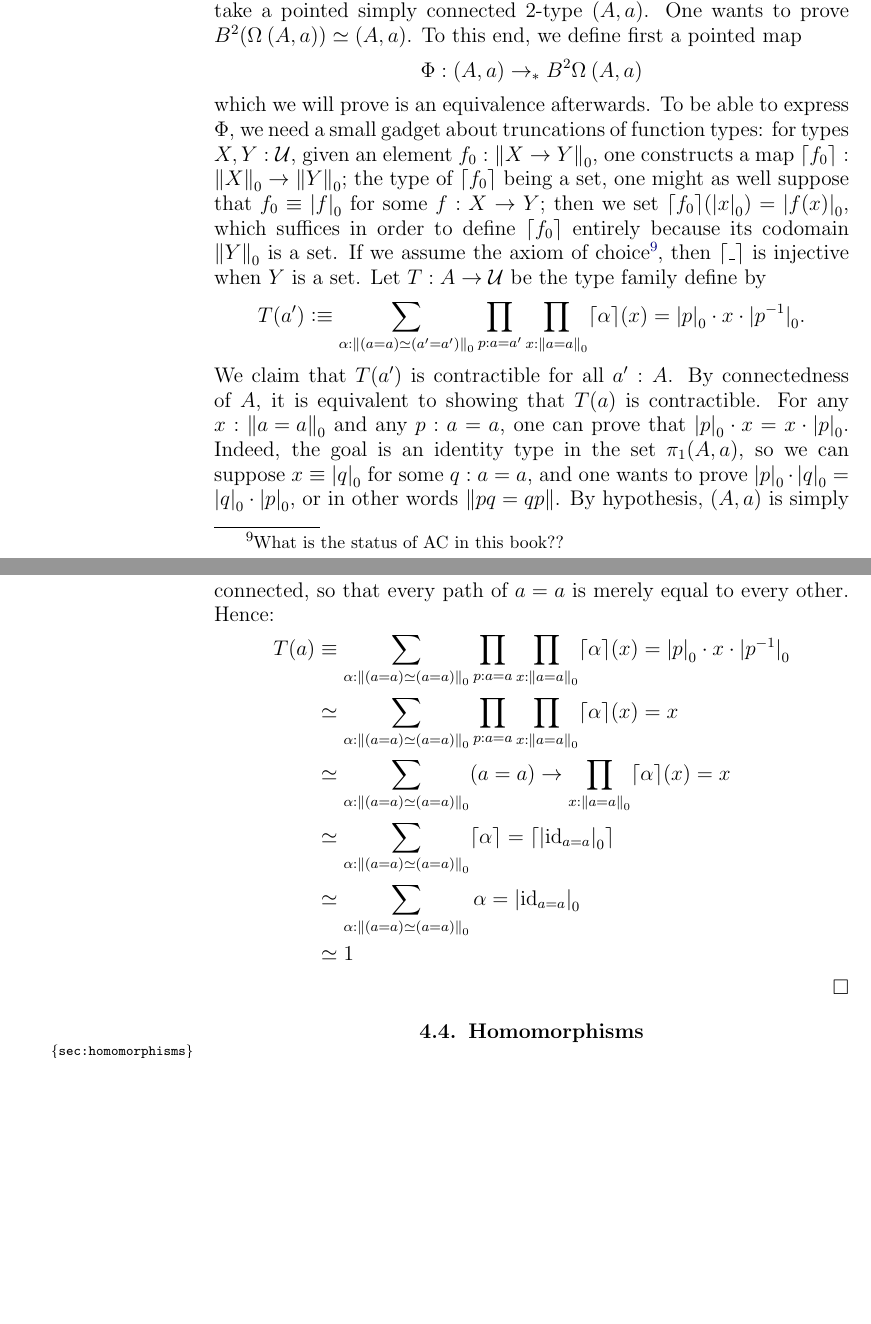
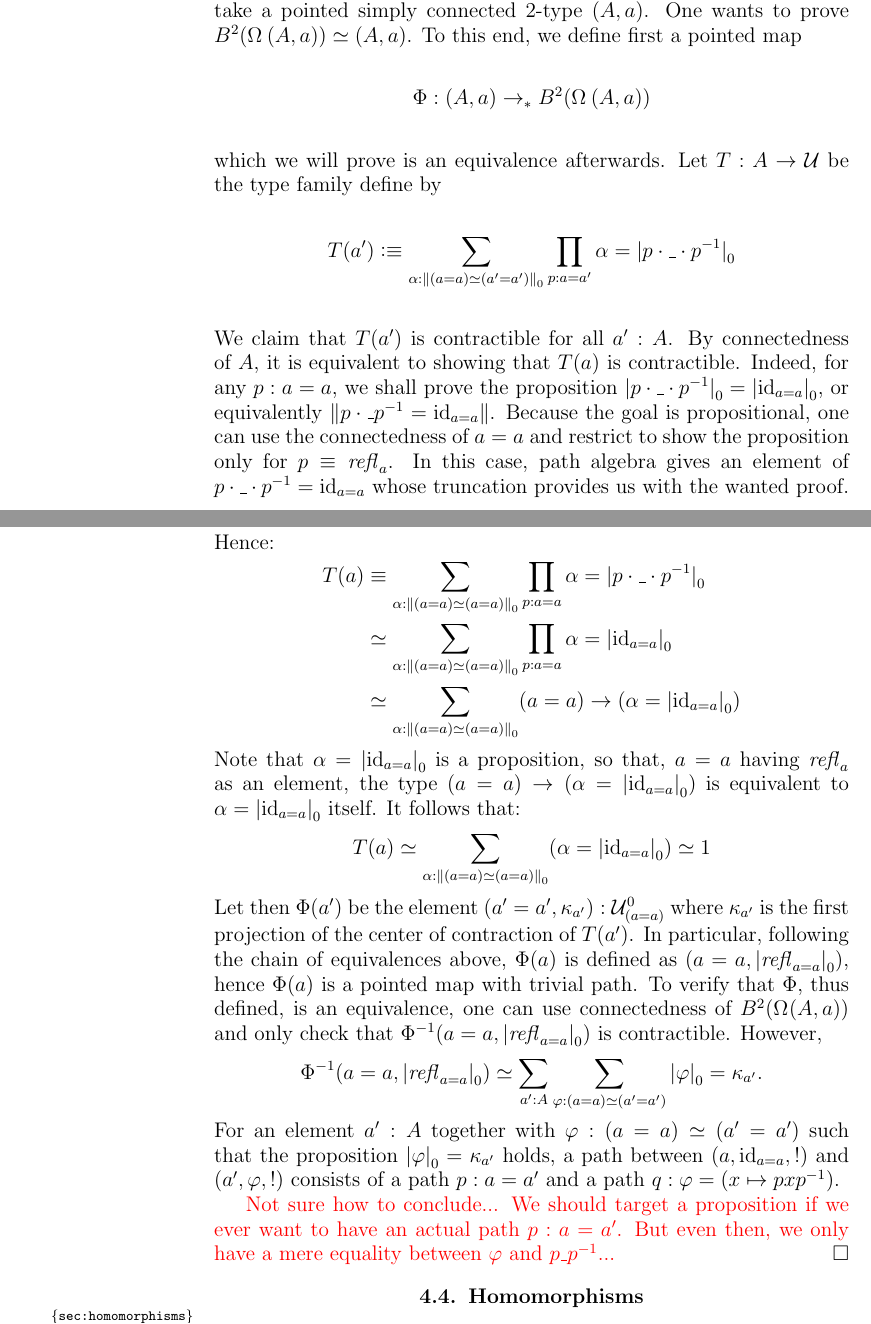
Before and after one commit to UniMath/SymmetryBook, a LaTeX thesis (book.tex, which reads group.tex, macros.tex): two parts of pages 99 and 100 of 207 before the commit and two parts of pages 99 and 100 of 209 after it, joined at a grey line, cut so that both start at the same text, the shorter picture padded with empty space. Compiled offline with pdfLaTeX.

Commit message:
Continue work on abelain groups through the center.
Attempt to prove the equivalence between abelian groups and simply connected 2-types. Technical detail is missing to atually conclude...

```diff
--- a/group.tex
+++ b/group.tex
@@ -1024,53 +1024,98 @@ groups.
   $\BB (\loopspace {(A,a)}) \weq (A,a)$. To this end, we define first
   a pointed map
   \begin{displaymath}
-    \Phi : (A,a) \ptdto \BB {\loopspace {(A,a)}}
+    \Phi : (A,a) \ptdto \BB {(\loopspace {(A,a)})}
   \end{displaymath}
-  which we will prove is an equivalence afterwards. To be able to
-  express $\Phi$, we need a small gadget about truncations of function
-  types: for types $X,Y:\UU$, given an element
-  $f_0:\setTrunc{X\to Y}$, one constructs a map
-  $\lceil f_0 \rceil : \setTrunc X \to \setTrunc Y$; the type of
-  $\lceil f_0 \rceil$ being a set, one might as well suppose that
-  $f_0 \jdeq \settrunc f$ for some $f:X\to Y$; then we set
-  $\lceil f_0 \rceil (\settrunc x) = \settrunc{f(x)}$, which suffices
-  in order to define $\lceil f_0 \rceil$ entirely because its codomain
-  $\setTrunc Y$ is a set. If we assume the axiom of
-  choice\footnote{What is the status of AC in this book??}, then
-  $\lceil \blank \rceil$ is injective when $Y$ is a set. Let
-  $T : A \to \UU$ be the type family define by
+  which we will prove is an equivalence afterwards.
+  % To be able to
+  % express $\Phi$, we need a small gadget about truncations of
+  % function
+  % types: for types $X,Y:\UU$, given an element
+  % $f_0:\setTrunc{X\to Y}$, one constructs a map
+  % $\lceil f_0 \rceil : \setTrunc X \to \setTrunc Y$; the type of
+  % $\lceil f_0 \rceil$ being a set, one might as well suppose that
+  % $f_0 \jdeq \settrunc f$ for some $f:X\to Y$; then we set
+  % $\lceil f_0 \rceil (\settrunc x) = \settrunc{f(x)}$, which
+  % suffices
+  % in order to define $\lceil f_0 \rceil$ entirely because its
+  % codomain
+  % $\setTrunc Y$ is a set. If we assume the axiom of
+  % choice\footnote{What is the status of AC in this book??}, then
+  % $\lceil \blank \rceil$ is injective when $Y$ is a set.
+  Let $T : A \to \UU$ be the type family define by
   \begin{displaymath}
     T(a') \defequi \sum_{\alpha:\setTrunc{(a=a)\weq(a'=a')}}\prod_{p:a=a'}
-    \prod_{x:\setTrunc{a=a}}\lceil \alpha \rceil (x) = \settrunc p \cdot x \cdot \settrunc{\inv p}.
+    % \prod_{x:\setTrunc{a=a}}\lceil \alpha \rceil (x) = \settrunc p \cdot x \cdot \settrunc{\inv p}.
+    \alpha = \settrunc{p\cdot \blank \cdot \inv p}
   \end{displaymath}
   We claim that $T(a')$ is contractible for all $a':A$. By
   connectedness of $A$, it is equivalent to showing that $T(a)$ is
-  contractible. For any $x:\setTrunc{a=a}$ and any $p:a=a$, one can
-  prove that $\settrunc p \cdot x = x\cdot \settrunc p$. Indeed, the
-  goal is an identity type in the set $\fundgrp(A,a)$, so we can
-  suppose $x \jdeq \settrunc q$ for some $q:a=a$, and one wants to
-  prove
-  $\settrunc p \cdot \settrunc q = \settrunc q \cdot \settrunc p$, or
-  in other words $\Trunc{pq=qp}$. By hypothesis, $(A,a)$ is simply
-  connected, so that every path of $a=a$ is merely equal to every
-  other. Hence:
+  contractible. Indeed, for any $p:a=a$, we shall prove the
+  proposition
+  $\settrunc{p\cdot \blank \cdot \inv p} = \settrunc{\id_{a=a}}$, or
+  equivalently $\Trunc{p\cdot\blank\inv p = \id_{a=a}}$. Because the
+  goal is propositional, one can use the connectedness of $a=a$ and
+  restrict to show the proposition only for $p \jdeq \refl a$. In this
+  case, path algebra gives an element of
+  $p\cdot\blank \cdot \inv p = \id_{a=a}$ whose truncation provides us
+  with the wanted proof.
+  % For any $x:\setTrunc{a=a}$ and any $p:a=a$, one can
+  % prove that $\settrunc p \cdot x = x\cdot \settrunc p$. Indeed, the
+  % goal is an identity type in the set $\fundgrp(A,a)$, so we can
+  % suppose $x \jdeq \settrunc q$ for some $q:a=a$, and one wants to
+  % prove
+  % $\settrunc p \cdot \settrunc q = \settrunc q \cdot \settrunc p$,
+  % or
+  % in other words $\Trunc{pq=qp}$. By hypothesis, $(A,a)$ is simply
+  % connected, so that every path of $a=a$ is merely equal to every
+  % other.
+  Hence:
   \begin{align*}
     T(a)
     &\jdeq \sum_{\alpha:\setTrunc{(a=a)\weq(a=a)}}\prod_{p:a=a}
-      \prod_{x:\setTrunc{a=a}}\lceil \alpha \rceil (x) = \settrunc p \cdot x \cdot \settrunc{\inv p}
+    % \prod_{x:\setTrunc{a=a}}\lceil \alpha \rceil (x) = \settrunc p \cdot x \cdot \settrunc{\inv p}
+      \alpha = \settrunc{p\cdot \blank \cdot \inv p}
     \\
     &\weq \sum_{\alpha:\setTrunc{(a=a)\weq(a=a)}}\prod_{p:a=a}
-      \prod_{x:\setTrunc{a=a}}\lceil \alpha \rceil (x) =  x
+    % \prod_{x:\setTrunc{a=a}}\lceil \alpha \rceil (x) =  x
+      \alpha = \settrunc{\id_{a=a}}
     \\
     &\weq \sum_{\alpha:\setTrunc{(a=a)\weq(a=a)}}(a=a) \to
-      \prod_{x:\setTrunc{a=a}}\lceil \alpha \rceil (x) =  x
-    \\
-    &\weq \sum_{\alpha:\setTrunc{(a=a)\weq(a=a)}} \lceil \alpha \rceil = \left\lceil {\settrunc{\id_{a=a}}} \right\rceil
-    \\
-    &\weq \sum_{\alpha:\setTrunc{(a=a)\weq(a=a)}} \alpha = \settrunc{\id_{a=a}}
-    \\
-    &\weq 1
+    % \prod_{x:\setTrunc{a=a}}\lceil \alpha \rceil (x) =  x
+      (\alpha = \settrunc{\id_{a=a}})
   \end{align*}
+  Note that $\alpha = \settrunc{\id_{a=a}}$ is a proposition, so that,
+  $a=a$ having $\refl a$ as an element, the type
+  $(a=a) \to (\alpha = \settrunc{\id_{a=a}})$ is equivalent to
+  $\alpha = \settrunc{\id_{a=a}}$ itself. It follows that:
+  \begin{displaymath}
+    T(a)
+    \weq \sum_{\alpha:\setTrunc{(a=a)\weq(a=a)}}( \alpha =
+    \settrunc{\id_{a=a}} )
+    \weq 1
+  \end{displaymath}
+  Let then $\Phi (a')$ be the element
+  $(a'=a', \kappa_{a'}):\univcover \UU {a=a}$ where $\kappa_{a'}$ is
+  the first projection of the center of contraction of $T(a')$. In
+  particular, following the chain of equivalences above, $\Phi(a)$ is
+  defined as $(a=a, \settrunc{\refl {a=a}})$, hence $\Phi(a)$ is a
+  pointed map with trivial path. To verify that $\Phi$, thus defined,
+  is an equivalence, one can use connectedness of
+  $\BB(\loopspace (A,a))$ and only check that
+  $\inv\Phi(a=a,\settrunc{\refl {a=a}})$ is contractible. However,
+  \begin{displaymath}
+    \inv\Phi(a=a,\settrunc{\refl {a=a}}) \simeq \sum_{a':A}
+    \sum_{\varphi : (a=a) \weq (a'=a')}\settrunc{\varphi} = \kappa_{a'}.
+  \end{displaymath}
+  For an element $a':A$ together with $\varphi: (a=a) \weq (a'=a')$
+  such that the proposition $\settrunc \varphi = \kappa_{a'}$ holds, a
+  path between $(a,\id_{a=a},!)$ and $(a',\varphi,!)$ consists of a
+  path $p:a=a'$ and a path $q:\varphi = (x\mapsto p x \inv p)$.
+
+  {\color{red} Not sure how to conclude... We should target a
+    proposition if we ever want to have an actual path $p:a=a'$. But
+    even then, we only have a mere equality between $\varphi$ and
+    $p\blank\inv p$...}
 \end{proof}
 
 
--- a/macros.tex
+++ b/macros.tex
@@ -317,7 +317,7 @@
 \newcommand{\conncomp}[2]{{{#1}_{\left(#2\right)}}}%
 \newcommand{\univcover}[2]{{{#1}^0_{\left(#2\right)}}}%
 
-\newcommand{\blank}{{\_}}%
+\newcommand{\blank}{\_}%
 \newcommand{\inv}[1]{{#1}^{-1}}%
 \newcommand{\ptdto}{\to_\ast}%
 
```
